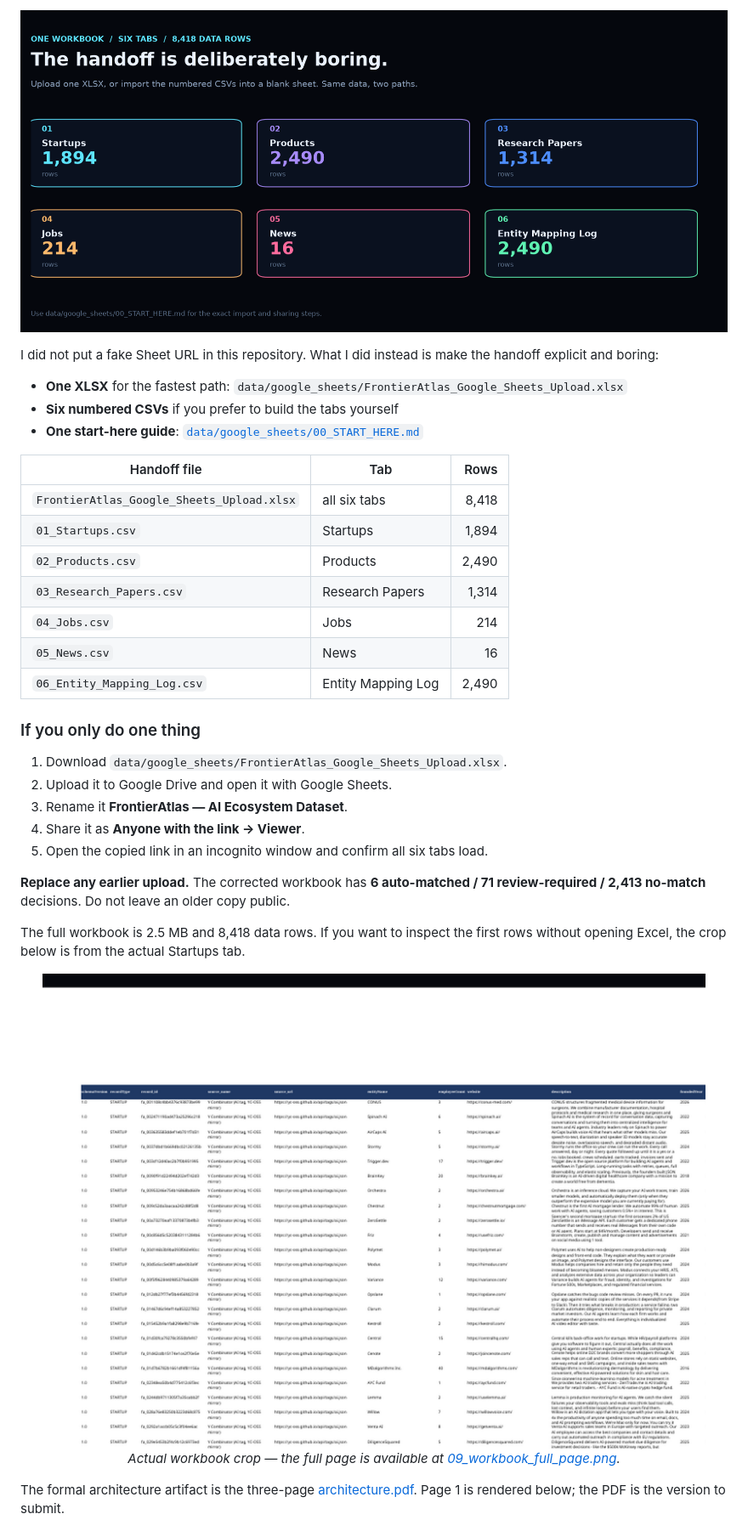
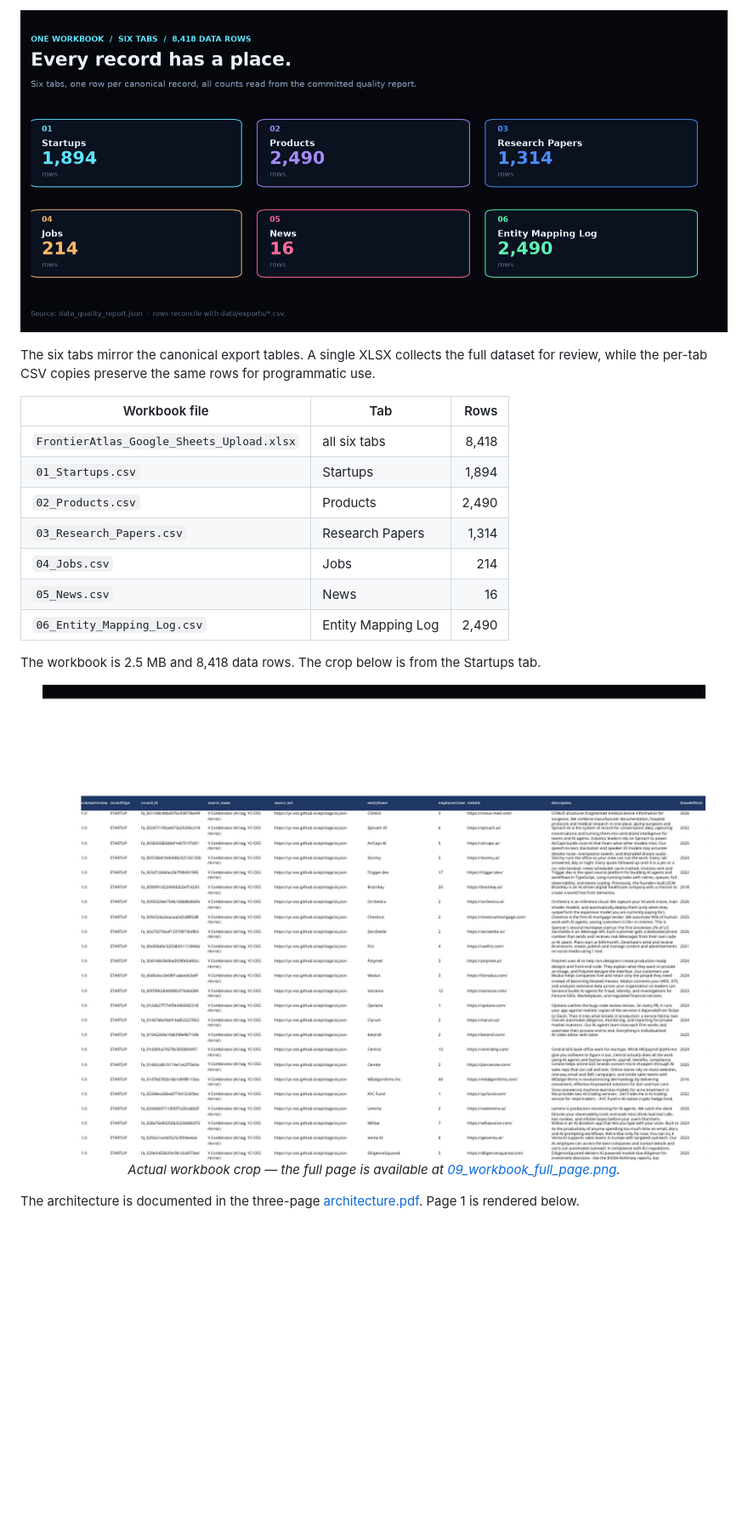
Before and after one commit to officialarghya29/frontieratlas-pipeline, a Markdown page: README.md, the part around one of its changes. Shown at 85% size. Rendered like a GitHub page; pictures changed too: assets/readme/08_sheet_handoff_map.png (deleted), assets/readme/08_workbook_map.png (added); blank space fills up the shorter version.

Commit message:
Polish README as a standalone project page

```diff
--- a/README.md
+++ b/README.md
@@ -232,15 +230,11 @@ Missing fields are not embarrassing if they are measured. This is the actual mis
 
 <p align="center">
-  <img src="assets/readme/08_sheet_handoff_map.png" alt="One workbook, six tabs and 8,418 data rows for the Google Sheets handoff" width="100%">
+  <img src="assets/readme/08_workbook_map.png" alt="Six-tab workbook with 8,418 data rows" width="100%">
 </p>
 
-I did not put a fake Sheet URL in this repository. What I did instead is make the handoff explicit and boring:
+The six tabs mirror the canonical export tables. A single XLSX collects the full dataset for review, while the per-tab CSV copies preserve the same rows for programmatic use.
 
-- **One XLSX** for the fastest path: `data/google_sheets/FrontierAtlas_Google_Sheets_Upload.xlsx`
-- **Six numbered CSVs** if you prefer to build the tabs yourself
-- **One start-here guide**: [`data/google_sheets/00_START_HERE.md`](data/google_sheets/00_START_HERE.md)
-
-| Handoff file | Tab | Rows |
+| Workbook file | Tab | Rows |
 | --- | --- | ---: |
 | `FrontierAtlas_Google_Sheets_Upload.xlsx` | all six tabs | 8,418 |
 | `01_Startups.csv` | Startups | 1,894 |
@@ -250,16 +244,6 @@ I did not put a fake Sheet URL in this repository. What I did instead is make th
 | `05_News.csv` | News | 16 |
 | `06_Entity_Mapping_Log.csv` | Entity Mapping Log | 2,490 |
 
-### If you only do one thing
-
-1. Download `data/google_sheets/FrontierAtlas_Google_Sheets_Upload.xlsx`.
-2. Upload it to Google Drive and open it with Google Sheets.
-3. Rename it **FrontierAtlas — AI Ecosystem Dataset**.
-4. Share it as **Anyone with the link → Viewer**.
-5. Open the copied link in an incognito window and confirm all six tabs load.
-
-**Replace any earlier upload.** The corrected workbook has **6 auto-matched / 71 review-required / 2,413 no-match** decisions. Do not leave an older copy public.
-
-The full workbook is 2.5 MB and 8,418 data rows. If you want to inspect the first rows without opening Excel, the crop below is from the actual Startups tab.
+The workbook is 2.5 MB and 8,418 data rows. The crop below is from the Startups tab.
 
 <p align="center">
@@ -268,7 +252,7 @@ The full workbook is 2.5 MB and 8,418 data rows. If you want to inspect the firs
   <em>Actual workbook crop — the full page is available at <a href="assets/readme/09_workbook_full_page.png">09_workbook_full_page.png</a>.</em>
 </p>
 
-The formal architecture artifact is the three-page [architecture.pdf](architecture.pdf). Page 1 is rendered below; the PDF is the version to submit.
+The architecture is documented in the three-page [architecture.pdf](architecture.pdf). Page 1 is rendered below.
 
 <p align="center">
   <img src="assets/readme/10_architecture_page_preview.png" alt="First page of the FrontierAtlas architecture PDF" width="62%">
```
Also changed, not shown: other parts of README.md (+33 -38 lines), assets/readme/ASSET_INDEX.md (+2 -2 lines), 1 other file.
